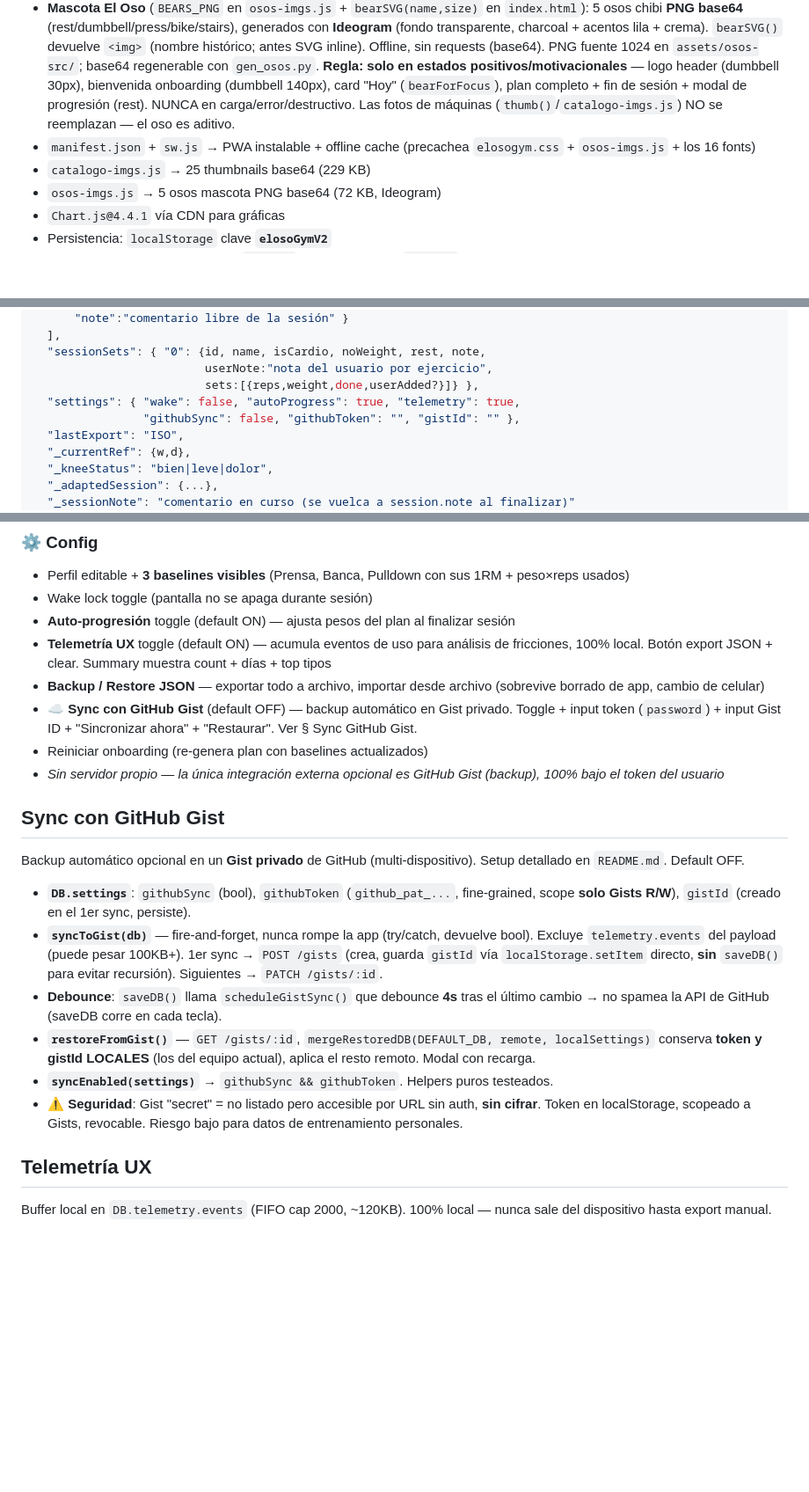
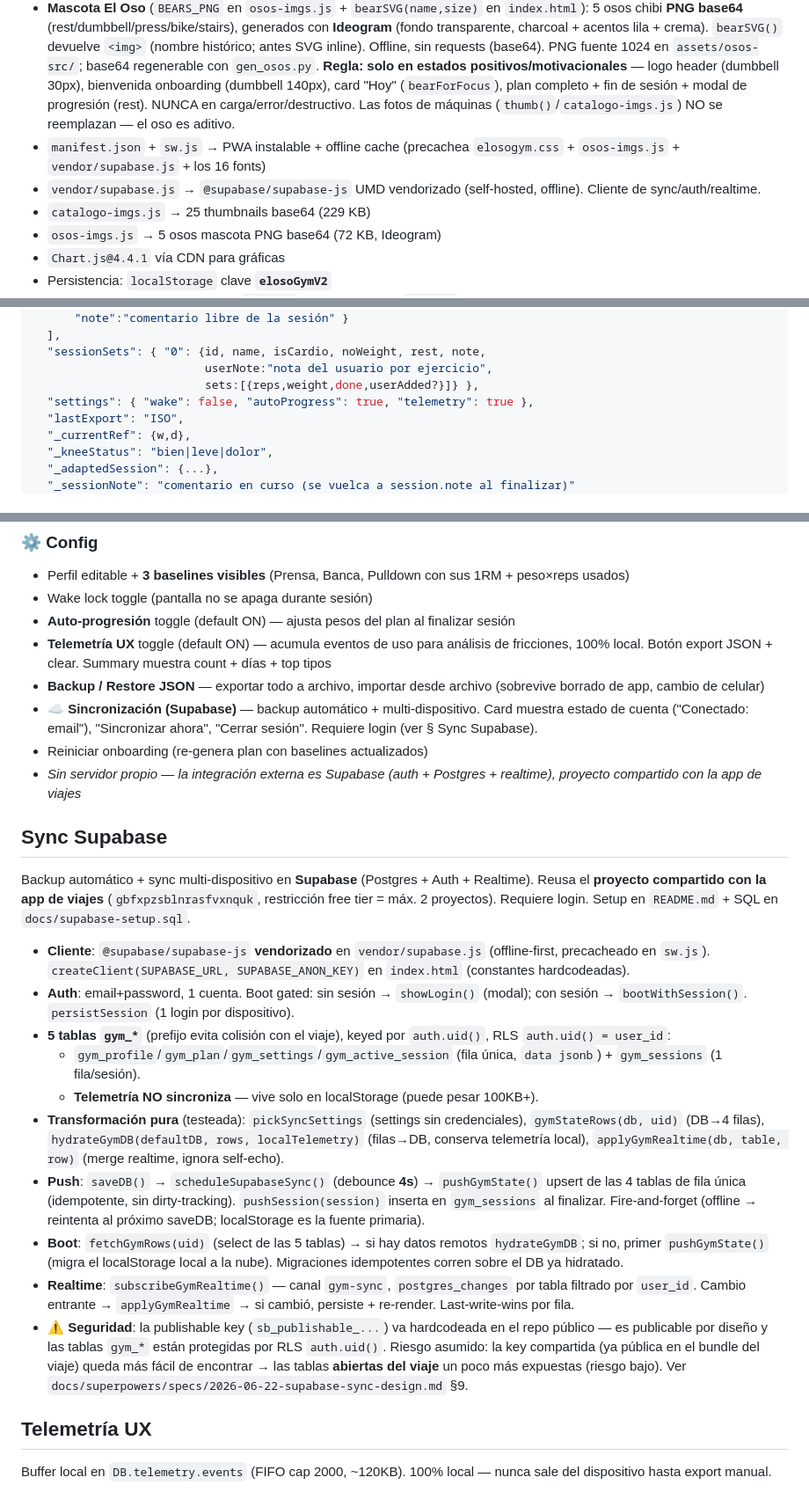
Before and after one commit to AndresLoaiza/gym-oso, a Markdown page: CLAUDE.md, 3 parts joined by grey strips. Shown at 88% size. GitHub-like rendering; blank space fills up the shorter version.

```diff
--- a/CLAUDE.md
+++ b/CLAUDE.md
@@ -34,7 +34,8 @@ App web móvil PWA de entrenamiento para **Andrés "El Oso" Loaiza** (Medellín)
   - **A11y**: `:focus-visible` global (ring de teclado/switch, no molesta a touch) + `@media (prefers-reduced-motion: reduce)` (mata animaciones/transiciones/scroll; el `scrollIntoView` JS también lo respeta vía `matchMedia`). `.modal::before` = grabber de bottom-sheet (affordance de desechar; tap-backdrop ya cierra). `.btn.small` min-height 36px, `.ex-act` 40px (touch). `details.card` = sección plegable con aspecto de card.
 - `fonts/` → 16 woff2 **self-hosted** (Bebas Neue · DM Sans 300-700 · DM Mono 400/500, OFL, subsets latin+latin-ext). Sin dependencia de Google Fonts → funciona 100% offline.
 - **Mascota El Oso** (`BEARS_PNG` en `osos-imgs.js` + `bearSVG(name,size)` en `index.html`): 5 osos chibi **PNG base64** (rest/dumbbell/press/bike/stairs), generados con **Ideogram** (fondo transparente, charcoal + acentos lila + crema). `bearSVG()` devuelve `<img>` (nombre histórico; antes SVG inline). Offline, sin requests (base64). PNG fuente 1024 en `assets/osos-src/`; base64 regenerable con `gen_osos.py`. **Regla: solo en estados positivos/motivacionales** — logo header (dumbbell 30px), bienvenida onboarding (dumbbell 140px), card "Hoy" (`bearForFocus`), plan completo + fin de sesión + modal de progresión (rest). NUNCA en carga/error/destructivo. Las fotos de máquinas (`thumb()`/`catalogo-imgs.js`) NO se reemplazan — el oso es aditivo.
-- `manifest.json` + `sw.js` → PWA instalable + offline cache (precachea `elosogym.css` + `osos-imgs.js` + los 16 fonts)
+- `manifest.json` + `sw.js` → PWA instalable + offline cache (precachea `elosogym.css` + `osos-imgs.js` + `vendor/supabase.js` + los 16 fonts)
+- `vendor/supabase.js` → `@supabase/supabase-js` UMD vendorizado (self-hosted, offline). Cliente de sync/auth/realtime.
 - `catalogo-imgs.js` → 25 thumbnails base64 (229 KB)
 - `osos-imgs.js` → 5 osos mascota PNG base64 (72 KB, Ideogram)
 - `Chart.js@4.4.1` vía CDN para gráficas
@@ -85,8 +86,7 @@ Harness: stub DOM/localStorage/navigator + `new Function(code + 'return {binding
   "sessionSets": { "0": {id, name, isCardio, noWeight, rest, note,
                          userNote:"nota del usuario por ejercicio",
                          sets:[{reps,weight,done,userAdded?}]} },
-  "settings": { "wake": false, "autoProgress": true, "telemetry": true,
-                "githubSync": false, "githubToken": "", "gistId": "" },
+  "settings": { "wake": false, "autoProgress": true, "telemetry": true },
   "lastExport": "ISO",
   "_currentRef": {w,d},
   "_kneeStatus": "bien|leve|dolor",
@@ -212,20 +212,24 @@ Harness: stub DOM/localStorage/navigator + `new Function(code + 'return {binding
 - **Auto-progresión** toggle (default ON) — ajusta pesos del plan al finalizar sesión
 - **Telemetría UX** toggle (default ON) — acumula eventos de uso para análisis de fricciones, 100% local. Botón export JSON + clear. Summary muestra count + días + top tipos
 - **Backup / Restore JSON** — exportar todo a archivo, importar desde archivo (sobrevive borrado de app, cambio de celular)
-- **☁️ Sync con GitHub Gist** (default OFF) — backup automático en Gist privado. Toggle + input token (`password`) + input Gist ID + "Sincronizar ahora" + "Restaurar". Ver § Sync GitHub Gist.
+- **☁️ Sincronización (Supabase)** — backup automático + multi-dispositivo. Card muestra estado de cuenta ("Conectado: email"), "Sincronizar ahora", "Cerrar sesión". Requiere login (ver § Sync Supabase).
 - Reiniciar onboarding (re-genera plan con baselines actualizados)
-- _Sin servidor propio — la única integración externa opcional es GitHub Gist (backup), 100% bajo el token del usuario_
+- _Sin servidor propio — la integración externa es Supabase (auth + Postgres + realtime), proyecto compartido con la app de viajes_
 
-## Sync con GitHub Gist
+## Sync Supabase
 
-Backup automático opcional en un **Gist privado** de GitHub (multi-dispositivo). Setup detallado en `README.md`. Default OFF.
+Backup automático + sync multi-dispositivo en **Supabase** (Postgres + Auth + Realtime). Reusa el **proyecto compartido con la app de viajes** (`gbfxpzsblnrasfvxnquk`, restricción free tier = máx. 2 proyectos). Requiere login. Setup en `README.md` + SQL en `docs/supabase-setup.sql`.
 
-- **`DB.settings`**: `githubSync` (bool), `githubToken` (`github_pat_...`, fine-grained, scope **solo Gists R/W**), `gistId` (creado en el 1er sync, persiste).
-- **`syncToGist(db)`** — fire-and-forget, nunca rompe la app (try/catch, devuelve bool). Excluye `telemetry.events` del payload (puede pesar 100KB+). 1er sync → `POST /gists` (crea, guarda `gistId` vía `localStorage.setItem` directo, **sin** `saveDB()` para evitar recursión). Siguientes → `PATCH /gists/:id`.
-- **Debounce**: `saveDB()` llama `scheduleGistSync()` que debounce **4s** tras el último cambio → no spamea la API de GitHub (saveDB corre en cada tecla).
-- **`restoreFromGist()`** — `GET /gists/:id`, `mergeRestoredDB(DEFAULT_DB, remote, localSettings)` conserva **token y gistId LOCALES** (los del equipo actual), aplica el resto remoto. Modal con recarga.
-- **`syncEnabled(settings)`** → `githubSync && githubToken`. Helpers puros testeados.
-- ⚠ **Seguridad**: Gist "secret" = no listado pero accesible por URL sin auth, **sin cifrar**. Token en localStorage, scopeado a Gists, revocable. Riesgo bajo para datos de entrenamiento personales.
+- **Cliente**: `@supabase/supabase-js` **vendorizado** en `vendor/supabase.js` (offline-first, precacheado en `sw.js`). `createClient(SUPABASE_URL, SUPABASE_ANON_KEY)` en `index.html` (constantes hardcodeadas).
+- **Auth**: email+password, 1 cuenta. Boot gated: sin sesión → `showLogin()` (modal); con sesión → `bootWithSession()`. `persistSession` (1 login por dispositivo).
+- **5 tablas `gym_*`** (prefijo evita colisión con el viaje), keyed por `auth.uid()`, RLS `auth.uid() = user_id`:
+  - `gym_profile`/`gym_plan`/`gym_settings`/`gym_active_session` (fila única, `data jsonb`) + `gym_sessions` (1 fila/sesión).
+  - **Telemetría NO sincroniza** — vive solo en localStorage (puede pesar 100KB+).
+- **Transformación pura** (testeada): `pickSyncSettings` (settings sin credenciales), `gymStateRows(db, uid)` (DB→4 filas), `hydrateGymDB(defaultDB, rows, localTelemetry)` (filas→DB, conserva telemetría local), `applyGymRealtime(db, table, row)` (merge realtime, ignora self-echo).
+- **Push**: `saveDB()` → `scheduleSupabaseSync()` (debounce **4s**) → `pushGymState()` upsert de las 4 tablas de fila única (idempotente, sin dirty-tracking). `pushSession(session)` inserta en `gym_sessions` al finalizar. Fire-and-forget (offline → reintenta al próximo saveDB; localStorage es la fuente primaria).
+- **Boot**: `fetchGymRows(uid)` (select de las 5 tablas) → si hay datos remotos `hydrateGymDB`; si no, primer `pushGymState()` (migra el localStorage local a la nube). Migraciones idempotentes corren sobre el DB ya hidratado.
+- **Realtime**: `subscribeGymRealtime()` — canal `gym-sync`, `postgres_changes` por tabla filtrado por `user_id`. Cambio entrante → `applyGymRealtime` → si cambió, persiste + re-render. Last-write-wins por fila.
+- ⚠ **Seguridad**: la publishable key (`sb_publishable_...`) va hardcodeada en el repo público — es publicable por diseño y las tablas `gym_*` están protegidas por RLS `auth.uid()`. Riesgo asumido: la key compartida (ya pública en el bundle del viaje) queda más fácil de encontrar → las tablas **abiertas del viaje** un poco más expuestas (riesgo bajo). Ver `docs/superpowers/specs/2026-06-22-supabase-sync-design.md` §9.
 
 ## Telemetría UX
 
```
Also changed, not shown: other parts of CLAUDE.md (+2 -1 lines), README.md (+13 -14 lines), context.md (+13 -9 lines).
